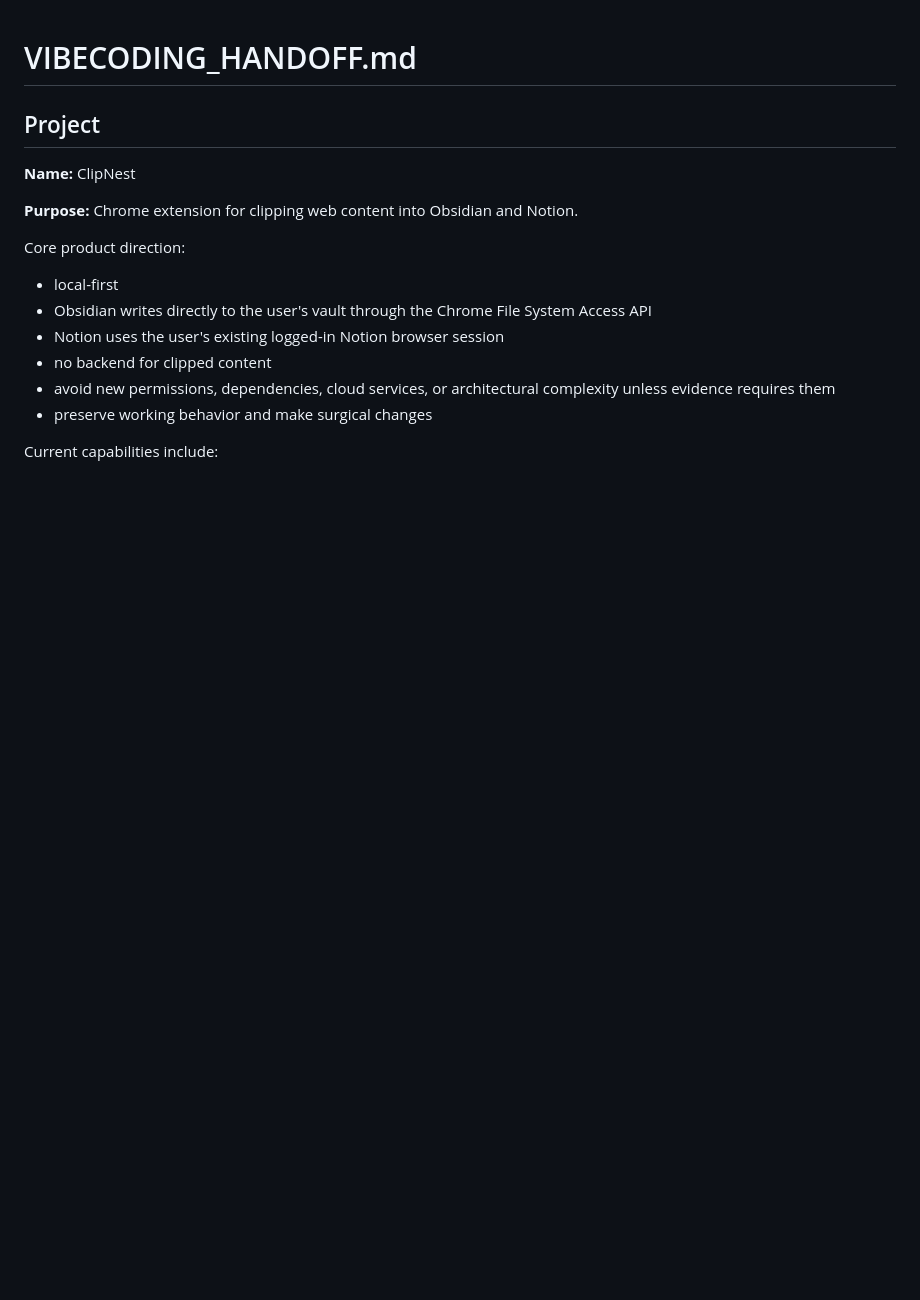
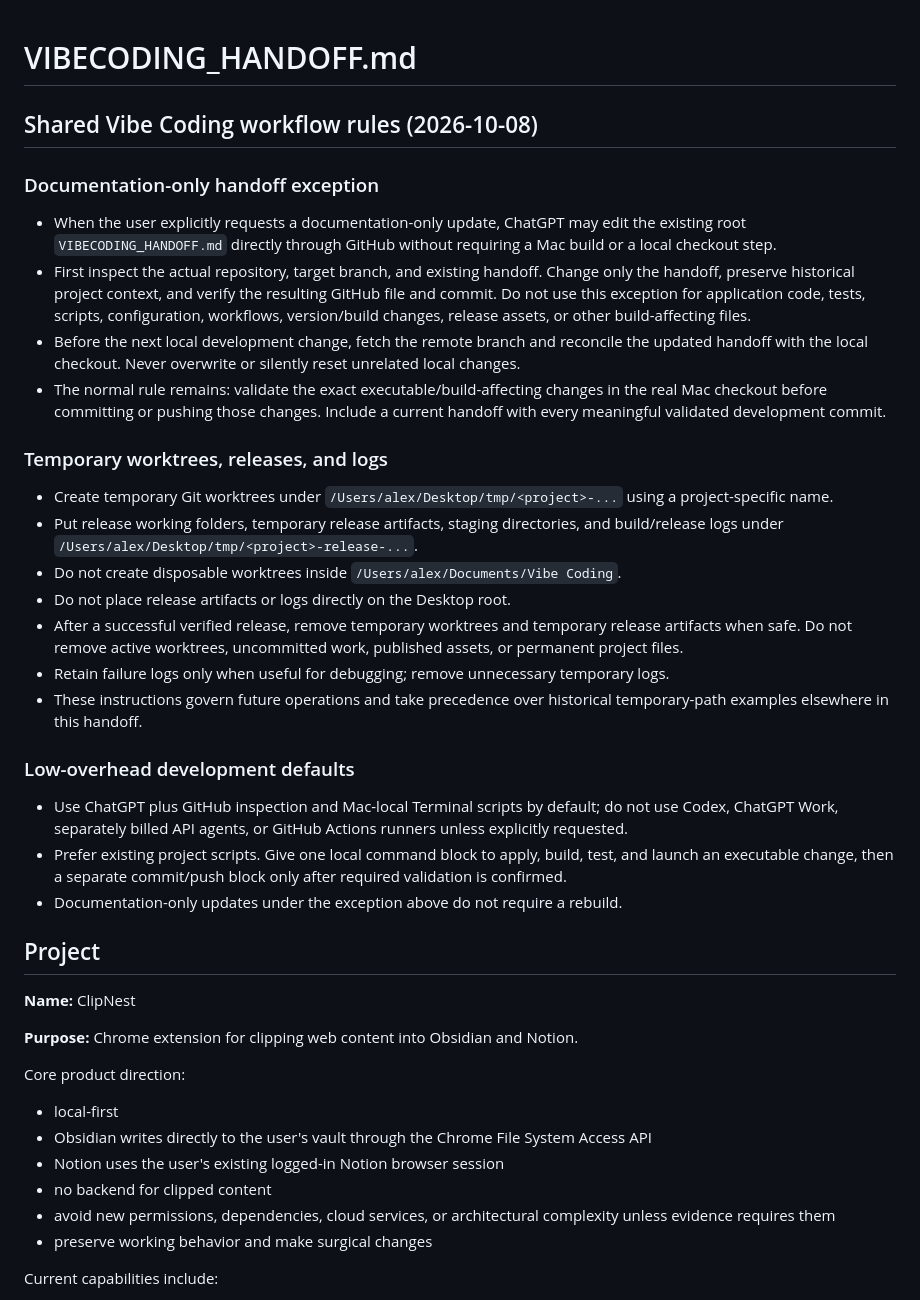
Before and after one commit to TheCuriousProcrastinator/clipnest, a Markdown page: VIBECODING_HANDOFF.md, the part around the change. Drawn GitHub-style; blank space fills up the shorter version.

Commit message:
docs: standardize Vibe Coding local workspace and handoff policy

```diff
--- a/VIBECODING_HANDOFF.md
+++ b/VIBECODING_HANDOFF.md
@@ -1,4 +1,26 @@
 # VIBECODING_HANDOFF.md
+
+## Shared Vibe Coding workflow rules (2026-10-08)
+
+### Documentation-only handoff exception
+- When the user explicitly requests a documentation-only update, ChatGPT may edit the existing root `VIBECODING_HANDOFF.md` directly through GitHub without requiring a Mac build or a local checkout step.
+- First inspect the actual repository, target branch, and existing handoff. Change only the handoff, preserve historical project context, and verify the resulting GitHub file and commit. Do not use this exception for application code, tests, scripts, configuration, workflows, version/build changes, release assets, or other build-affecting files.
+- Before the next local development change, fetch the remote branch and reconcile the updated handoff with the local checkout. Never overwrite or silently reset unrelated local changes.
+- The normal rule remains: validate the exact executable/build-affecting changes in the real Mac checkout before committing or pushing those changes. Include a current handoff with every meaningful validated development commit.
+
+### Temporary worktrees, releases, and logs
+- Create temporary Git worktrees under `/Users/alex/Desktop/tmp/<project>-...` using a project-specific name.
+- Put release working folders, temporary release artifacts, staging directories, and build/release logs under `/Users/alex/Desktop/tmp/<project>-release-...`.
+- Do not create disposable worktrees inside `/Users/alex/Documents/Vibe Coding`.
+- Do not place release artifacts or logs directly on the Desktop root.
+- After a successful verified release, remove temporary worktrees and temporary release artifacts when safe. Do not remove active worktrees, uncommitted work, published assets, or permanent project files.
+- Retain failure logs only when useful for debugging; remove unnecessary temporary logs.
+- These instructions govern future operations and take precedence over historical temporary-path examples elsewhere in this handoff.
+
+### Low-overhead development defaults
+- Use ChatGPT plus GitHub inspection and Mac-local Terminal scripts by default; do not use Codex, ChatGPT Work, separately billed API agents, or GitHub Actions runners unless explicitly requested.
+- Prefer existing project scripts. Give one local command block to apply, build, test, and launch an executable change, then a separate commit/push block only after required validation is confirmed.
+- Documentation-only updates under the exception above do not require a rebuild.
 
 ## Project
 
```
